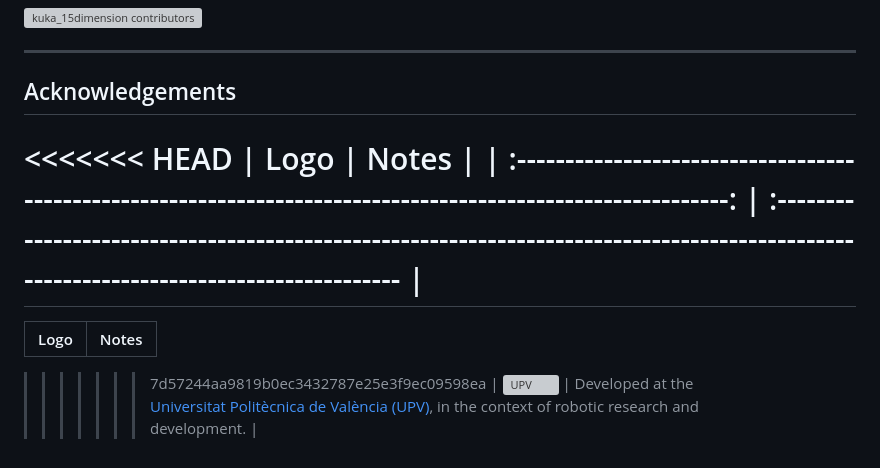
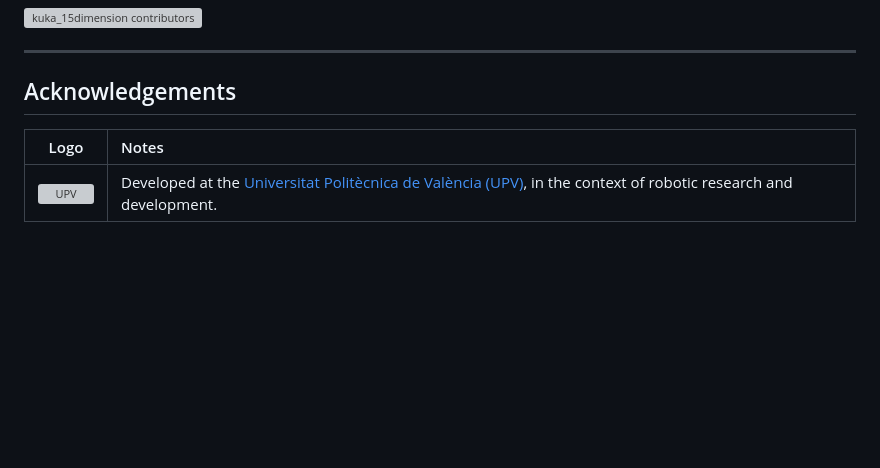
Before and after one commit to gn6ks/kuka_15dimension, a Markdown page: README.md, the part around the change. Drawn GitHub-style; blank space fills up the shorter version; grey boxes are pictures that could not be loaded.

Commit message:
fix: resolve merge conflict in acknowledgements section of README.md

```diff
--- a/README.md
+++ b/README.md
@@ -176,11 +176,6 @@ We would like to acknowledge all contributors 🚀
 
 ## Acknowledgements
 
-<<<<<<< HEAD
-|                                                      Logo                                                      | Notes                                                                                                                                  |
-| :------------------------------------------------------------------------------------------------------------: | :------------------------------------------------------------------------------------------------------------------------------------- |
-=======
 | Logo | Notes |
 |:----:|:------|
->>>>>>> 7d57244aa9819b0ec3432787e25e3f9ec09598ea
 | <img src="https://upload.wikimedia.org/wikipedia/commons/7/71/LOGOUPV.png" alt="UPV" width="150" align="left"> | Developed at the [Universitat Politècnica de València (UPV)](https://www.upv.es/), in the context of robotic research and development. |
```
